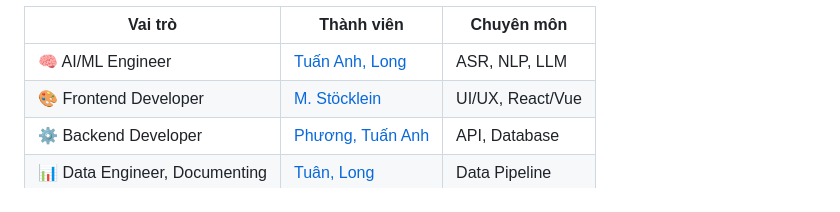
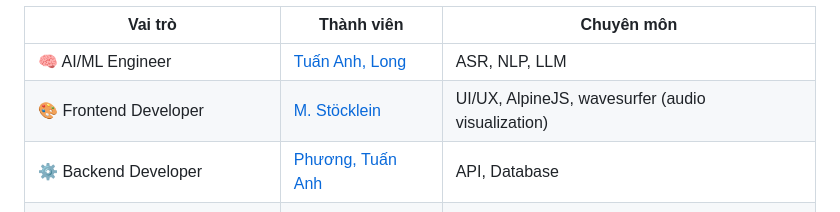
Before and after one commit to bnettester1/voice2claim, a Markdown page: README.md, the part around the change. Rendered like a GitHub page.

Commit message:
Update README.md
fixing frontend tech stack

```diff
--- a/README.md
+++ b/README.md
@@ -59,7 +59,7 @@
 | Vai trò | Thành viên | Chuyên môn |
 |---------|-----------|------------|
 | 🧠 AI/ML Engineer | [Tuấn Anh, Long](https://hub.aiforvietnam.org/t/bookworm) | ASR, NLP, LLM |
-| 🎨 Frontend Developer | [M. Stöcklein](https://hub.aiforvietnam.org/t/bookworm)| UI/UX, React/Vue |
+| 🎨 Frontend Developer | [M. Stöcklein](https://hub.aiforvietnam.org/t/bookworm)| UI/UX, AlpineJS, wavesurfer (audio visualization) |
 | ⚙️ Backend Developer | [Phương, Tuấn Anh](https://hub.aiforvietnam.org/t/bookworm) | API, Database |
 | 📊 Data Engineer, Documenting | [Tuân, Long](https://hub.aiforvietnam.org/t/bookworm) | Data Pipeline |
 
```
